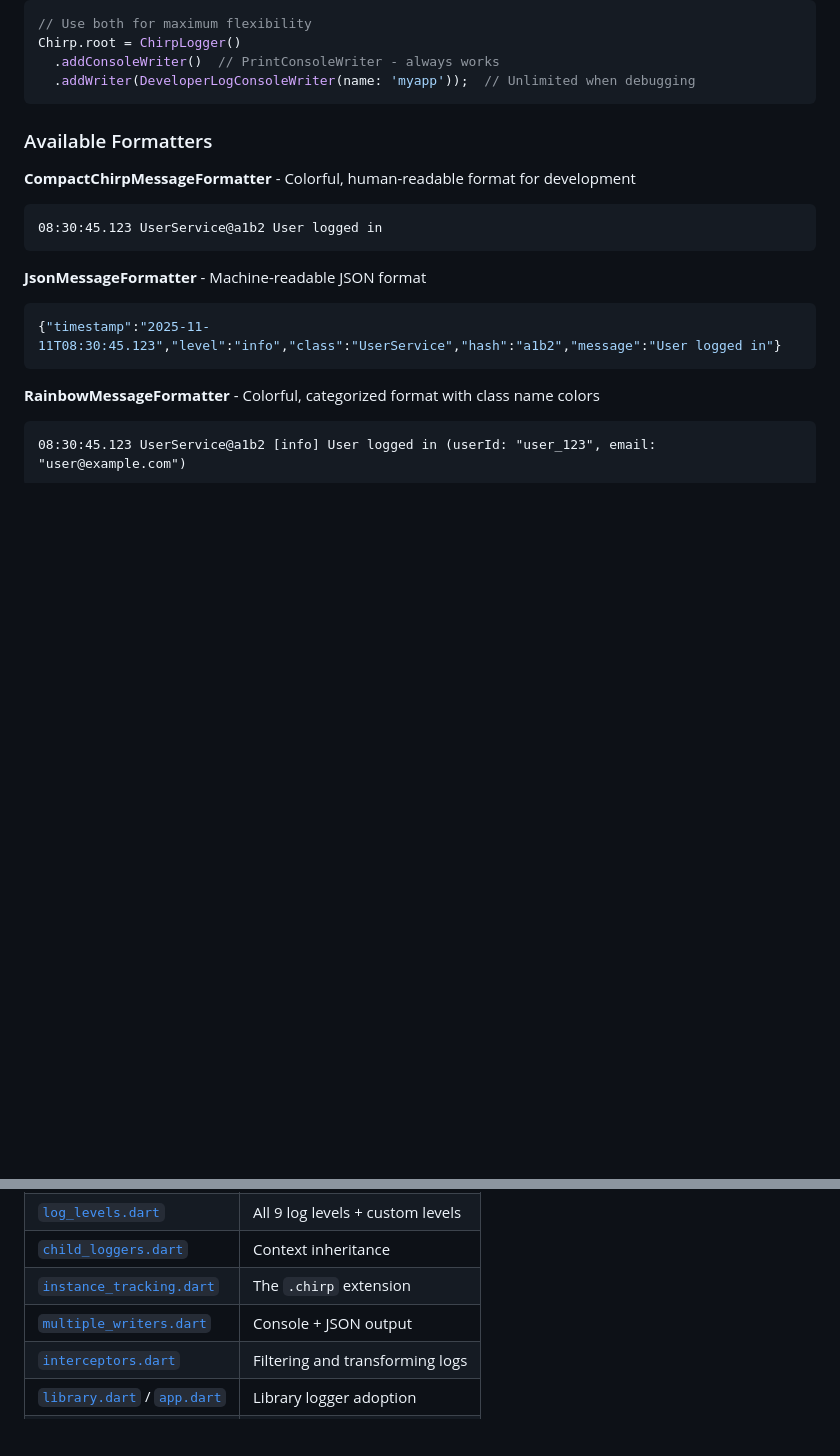
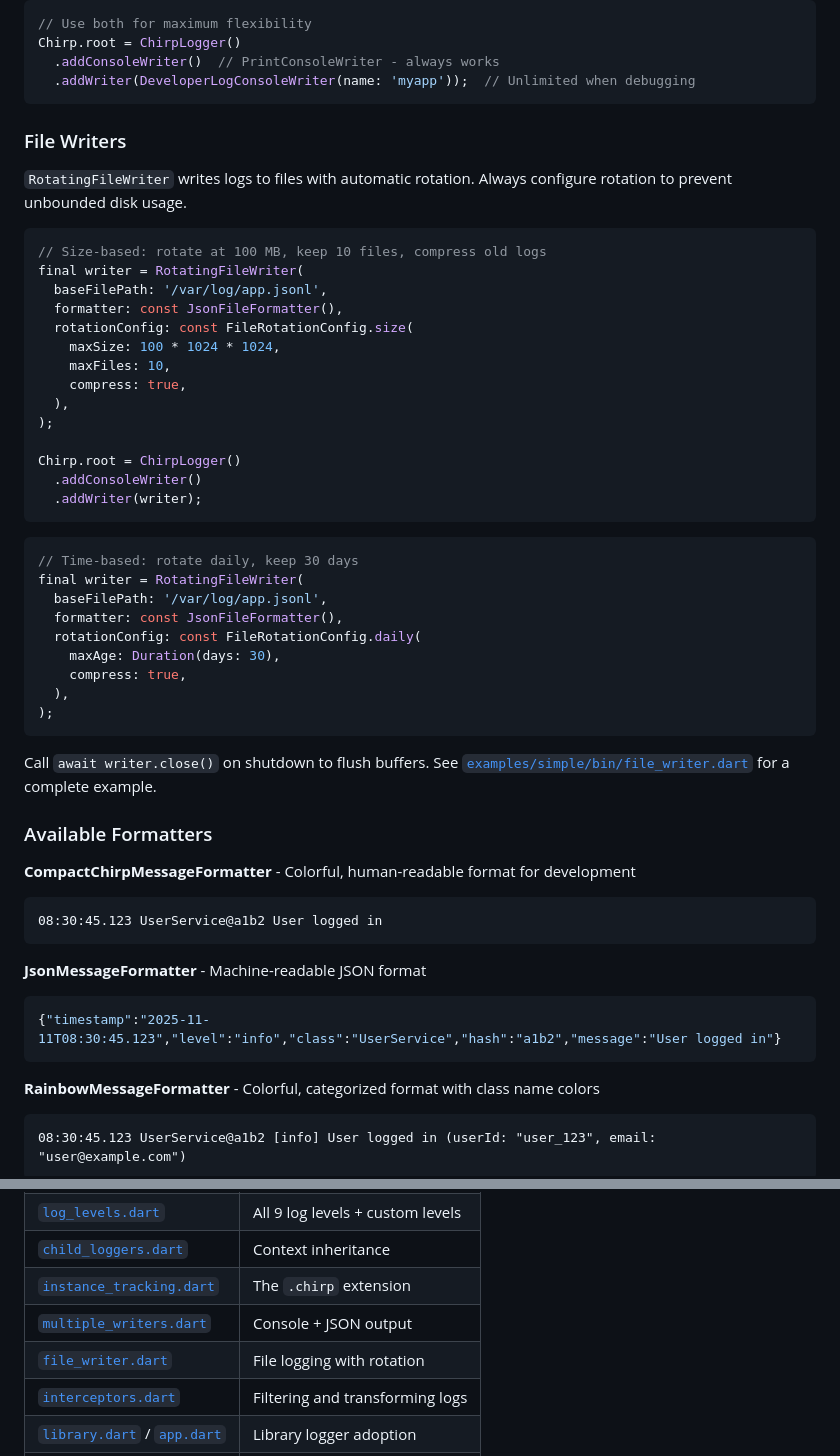
Before and after one commit to passsy/chirp, a Markdown page: packages/chirp/README.md, 2 parts joined by grey strips. Drawn GitHub-style; blank space fills up the shorter version.

Commit message:
Add RotatingFileWriter to readme

````diff
--- a/packages/chirp/README.md
+++ b/packages/chirp/README.md
@@ -306,6 +306,41 @@ Chirp.root = ChirpLogger()
   .addConsoleWriter()  // PrintConsoleWriter - always works
   .addWriter(DeveloperLogConsoleWriter(name: 'myapp'));  // Unlimited when debugging
 ```
+
+### File Writers
+
+`RotatingFileWriter` writes logs to files with automatic rotation. Always configure rotation to prevent unbounded disk usage.
+
+```dart
+// Size-based: rotate at 100 MB, keep 10 files, compress old logs
+final writer = RotatingFileWriter(
+  baseFilePath: '/var/log/app.jsonl',
+  formatter: const JsonFileFormatter(),
+  rotationConfig: const FileRotationConfig.size(
+    maxSize: 100 * 1024 * 1024,
+    maxFiles: 10,
+    compress: true,
+  ),
+);
+
+Chirp.root = ChirpLogger()
+  .addConsoleWriter()
+  .addWriter(writer);
+```
+
+```dart
+// Time-based: rotate daily, keep 30 days
+final writer = RotatingFileWriter(
+  baseFilePath: '/var/log/app.jsonl',
+  formatter: const JsonFileFormatter(),
+  rotationConfig: const FileRotationConfig.daily(
+    maxAge: Duration(days: 30),
+    compress: true,
+  ),
+);
+```
+
+Call `await writer.close()` on shutdown to flush buffers. See [`examples/simple/bin/file_writer.dart`](https://github.com/passsy/chirp/blob/main/examples/simple/bin/file_writer.dart) for a complete example.
 
 ### Available Formatters
 
@@ -849,6 +884,7 @@ See [`examples/simple/bin/`](https://github.com/passsy/chirp/tree/main/examples/
 | [`child_loggers.dart`](https://github.com/passsy/chirp/blob/main/examples/simple/bin/child_loggers.dart) | Context inheritance |
 | [`instance_tracking.dart`](https://github.com/passsy/chirp/blob/main/examples/simple/bin/instance_tracking.dart) | The `.chirp` extension |
 | [`multiple_writers.dart`](https://github.com/passsy/chirp/blob/main/examples/simple/bin/multiple_writers.dart) | Console + JSON output |
+| [`file_writer.dart`](https://github.com/passsy/chirp/blob/main/examples/simple/bin/file_writer.dart) | File logging with rotation |
 | [`interceptors.dart`](https://github.com/passsy/chirp/blob/main/examples/simple/bin/interceptors.dart) | Filtering and transforming logs |
 | [`library.dart`](https://github.com/passsy/chirp/blob/main/examples/simple/bin/library.dart) / [`app.dart`](https://github.com/passsy/chirp/blob/main/examples/simple/bin/app.dart) | Library logger adoption |
 | [`main.dart`](https://github.com/passsy/chirp/blob/main/examples/simple/bin/main.dart) | Span transformers (advanced) |
````
